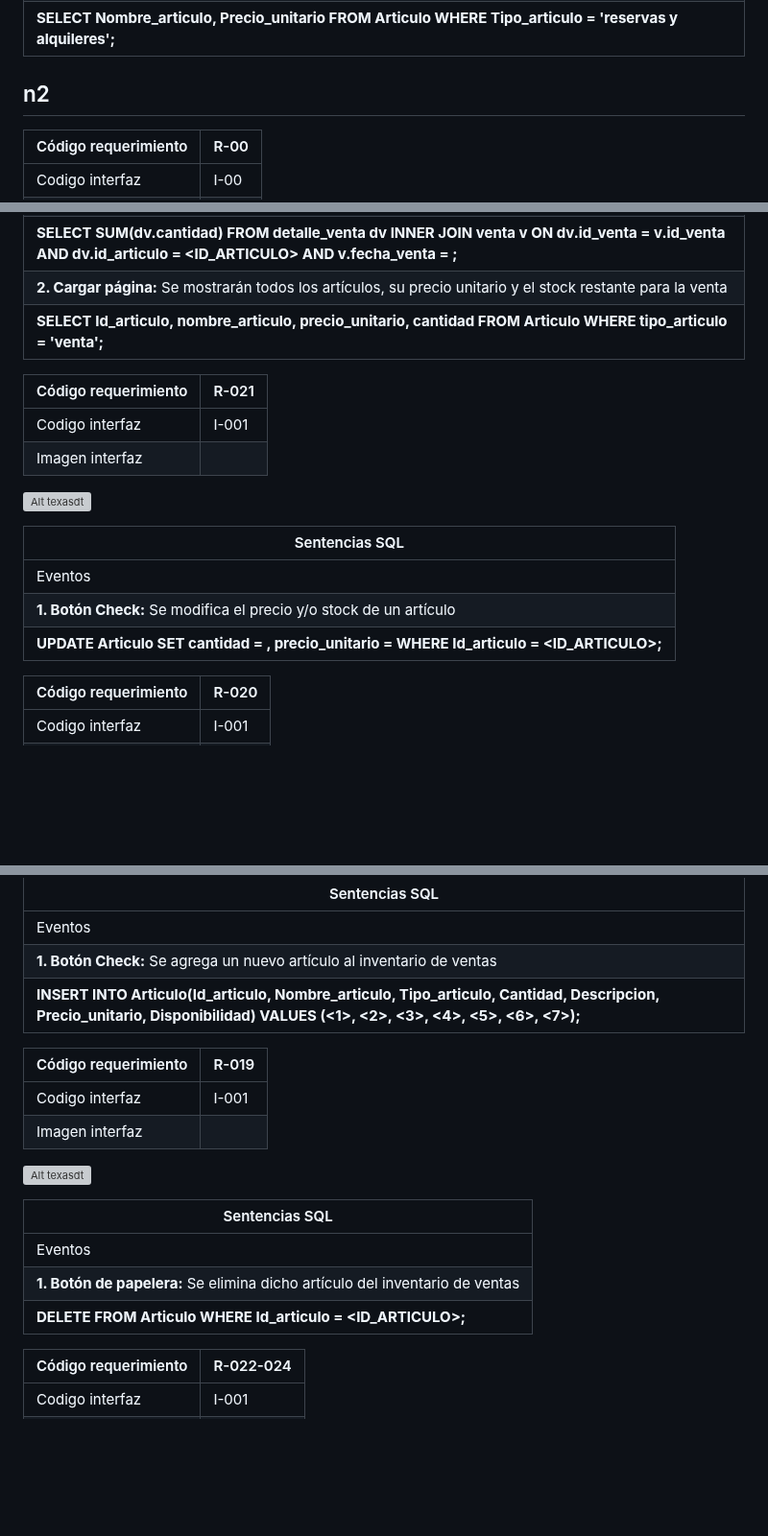
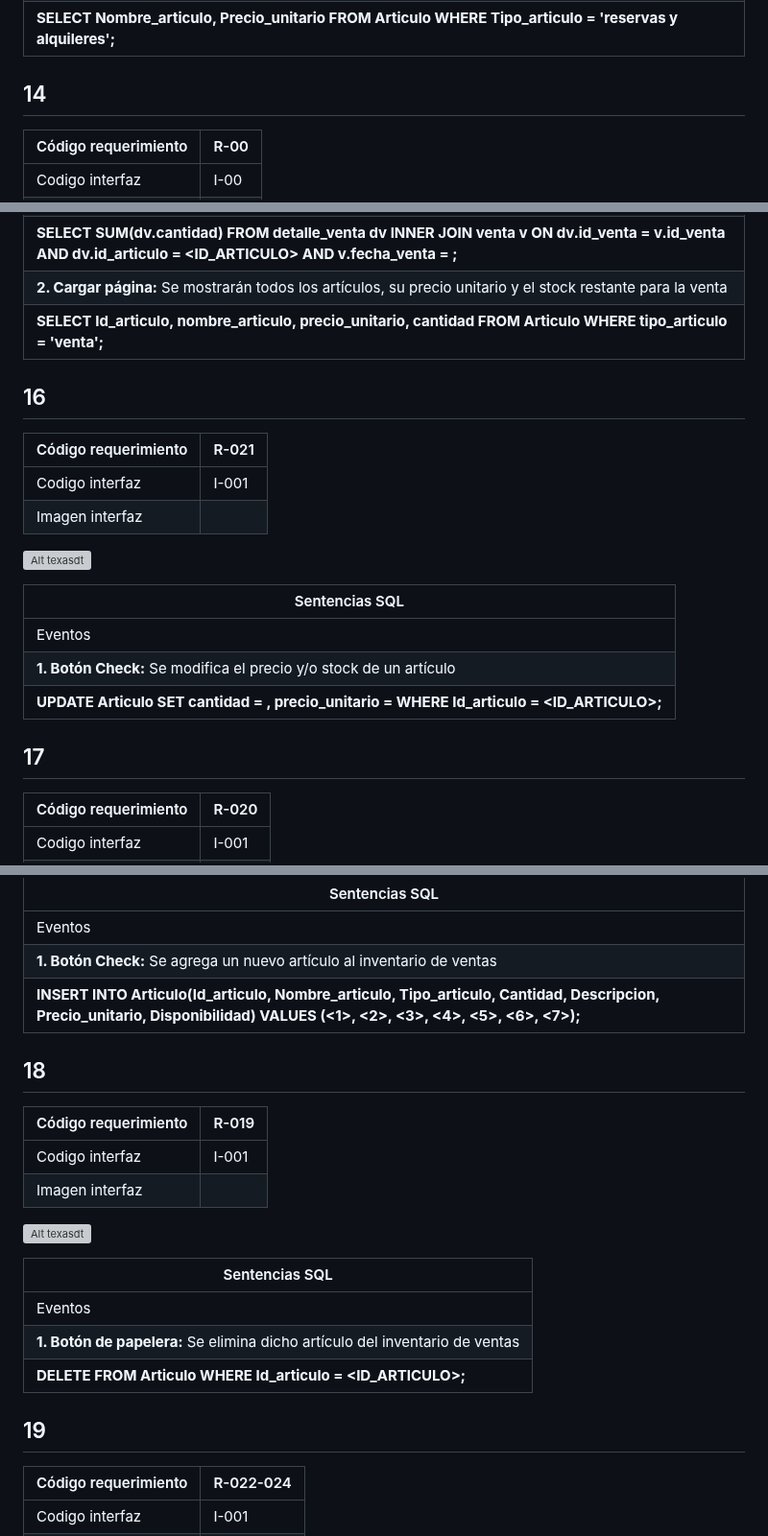
Before and after one commit to Dafi-18/DBD-Grupo-3, a Markdown page: Prototipo-Querys.md, 3 parts joined by grey strips. Shown at 96% size. Rendered like a GitHub page; blank space fills up the shorter version; grey boxes are pictures that could not be loaded.

```diff
--- a/Prototipo-Querys.md
+++ b/Prototipo-Querys.md
@@ -462,7 +462,7 @@ tipo de servicios realizado por el Ceiis y un conteo total de los servicio prest
 | **1. Cargar página:** Se mostraran los productos para venta  |
 |**SELECT Nombre_articulo, Precio_unitario FROM Articulo WHERE Tipo_articulo = 'reservas y alquileres';** |
 
-## n2
+## 14
 | Código requerimiento | R-00 |
 | --- | --- |
 | Codigo interfaz |  I-00 |
@@ -491,6 +492,7 @@ tipo de servicios realizado por el Ceiis y un conteo total de los servicio prest
 | **2. Cargar página:** Se mostrarán todos los artículos, su precio unitario y el stock restante para la venta |
 |**SELECT Id_articulo, nombre_articulo, precio_unitario, cantidad FROM Articulo WHERE tipo_articulo = 'venta';**|
 
+## 16
 | Código requerimiento | R-021 |
 | --- | --- |
 | Codigo interfaz |  I-001 |
@@ -504,6 +506,7 @@ tipo de servicios realizado por el Ceiis y un conteo total de los servicio prest
 | **1. Botón Check:** Se modifica el precio y/o stock de un artículo |
 |**UPDATE Articulo SET cantidad = <CANTIDAD> , precio_unitario = <PRECIO> WHERE Id_articulo = <ID_ARTICULO>;**|
 
+## 17
 | Código requerimiento | R-020 |
 | --- | --- |
 | Codigo interfaz |  I-001 |
@@ -517,6 +520,7 @@ tipo de servicios realizado por el Ceiis y un conteo total de los servicio prest
 | **1. Botón Check:** Se agrega un nuevo artículo al inventario de ventas |
 |**INSERT INTO Articulo(Id_articulo, Nombre_articulo, Tipo_articulo, Cantidad, Descripcion, Precio_unitario, Disponibilidad) VALUES (<1>, <2>, <3>, <4>, <5>, <6>, <7>);**|
 
+## 18
 | Código requerimiento | R-019 |
 | --- | --- |
 | Codigo interfaz |  I-001 |
@@ -530,7 +534,7 @@ tipo de servicios realizado por el Ceiis y un conteo total de los servicio prest
 | **1. Botón de papelera:** Se elimina dicho artículo del inventario de ventas |
 |**DELETE FROM Articulo WHERE Id_articulo = <ID_ARTICULO>;**|
 
-
+## 19
 | Código requerimiento | R-022-024 |
 | --- | --- |
 | Codigo interfaz |  I-001 |
```
Also changed, not shown: other parts of Prototipo-Querys.md (+14 -8 lines).
